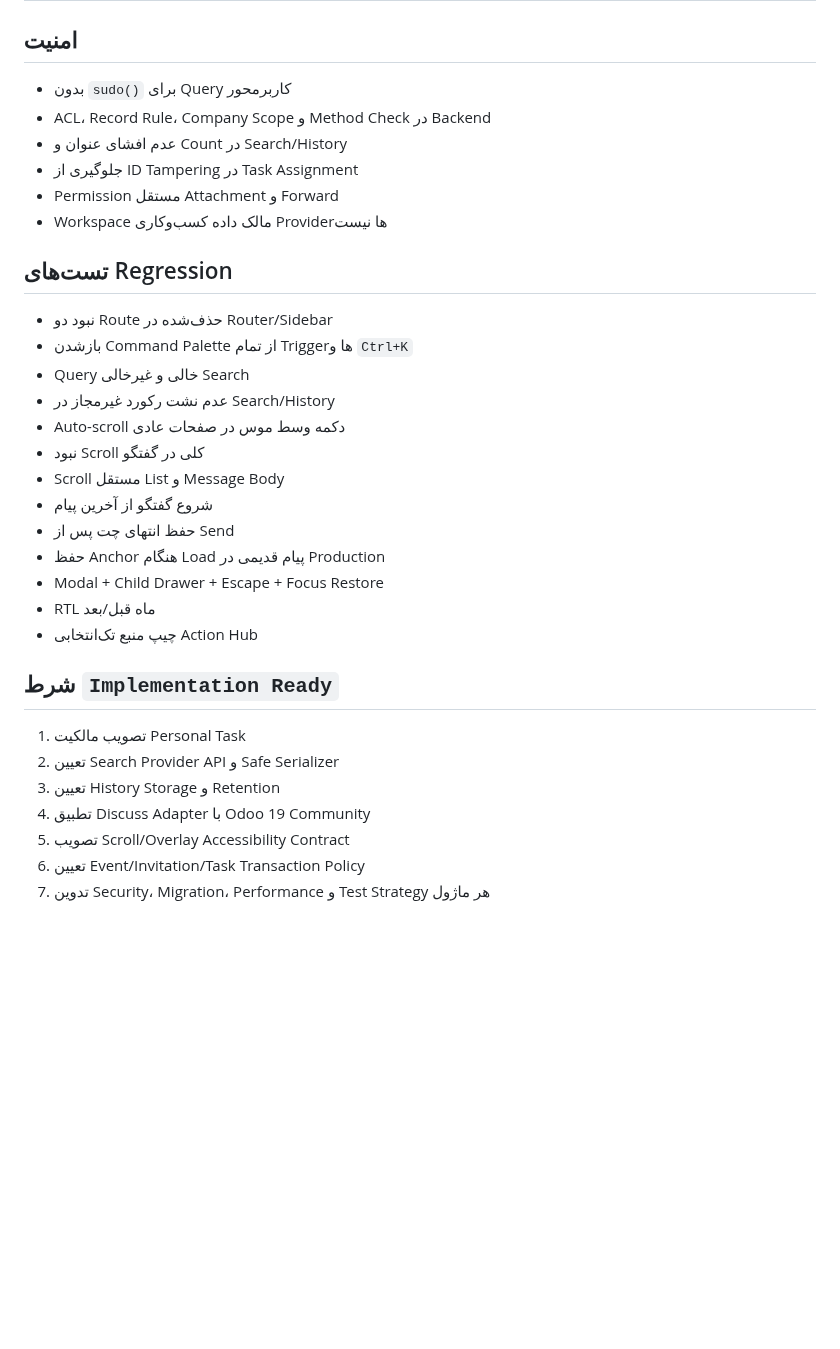
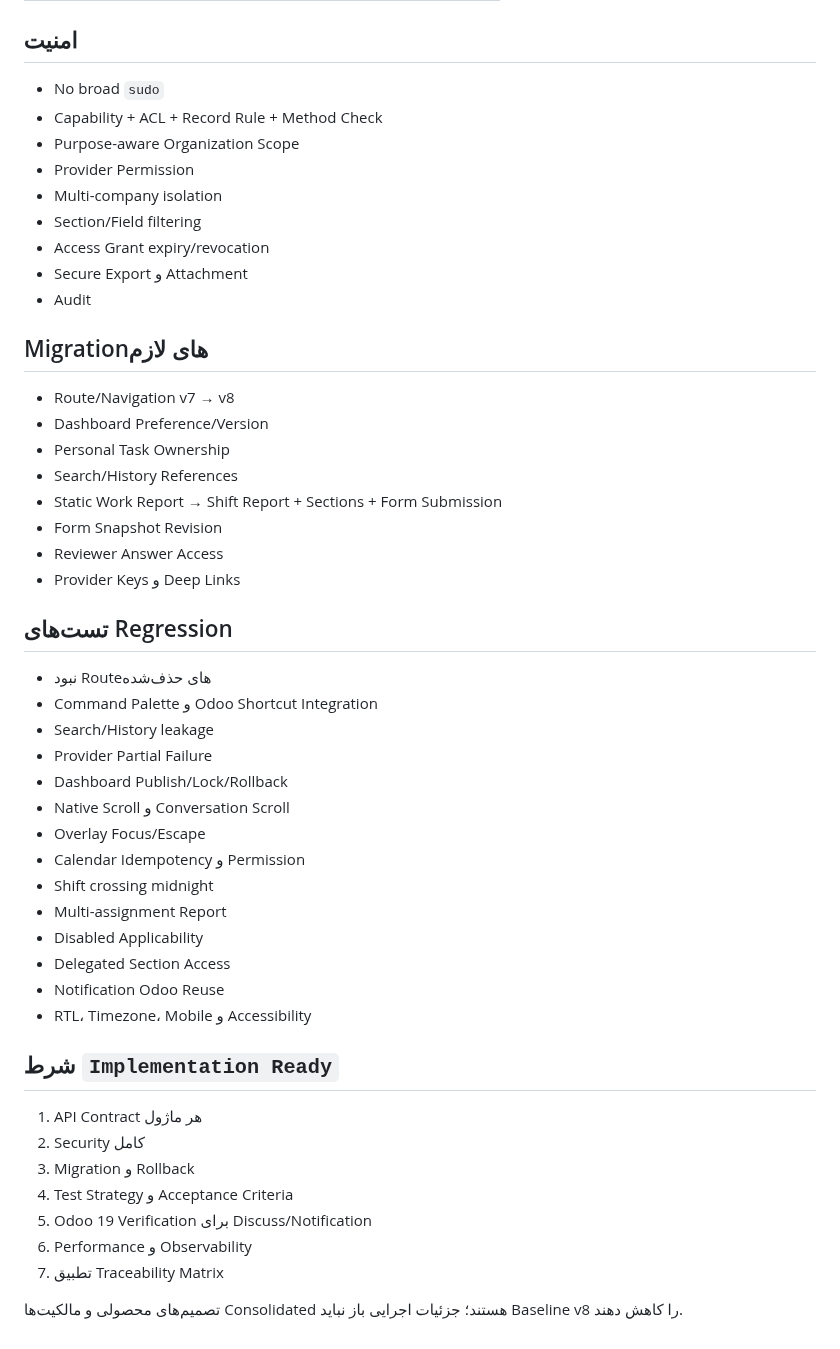
Before and after one commit to mortezanazari-hub/cas-odoo-custom-addons, a Markdown page: specs/06_ChangeSets/CS-WORKSPACE-V8.md, the part around one of its changes. Rendered like a GitHub page; blank space fills up the shorter version.

```diff
--- a/specs/06_ChangeSets/CS-WORKSPACE-V8.md
+++ b/specs/06_ChangeSets/CS-WORKSPACE-V8.md
@@ -102,35 +120,52 @@
 
 ## امنیت
 
-- بدون `sudo()` برای Query کاربرمحور
-- ACL، Record Rule، Company Scope و Method Check در Backend
-- عدم افشای عنوان و Count در Search/History
-- جلوگیری از ID Tampering در Task Assignment
-- Permission مستقل Attachment و Forward
-- Workspace مالک داده کسب‌وکاری Providerها نیست
+- No broad `sudo`
+- Capability + ACL + Record Rule + Method Check
+- Purpose-aware Organization Scope
+- Provider Permission
+- Multi-company isolation
+- Section/Field filtering
+- Access Grant expiry/revocation
+- Secure Export و Attachment
+- Audit
+
+## Migrationهای لازم
+
+- Route/Navigation v7 → v8
+- Dashboard Preference/Version
+- Personal Task Ownership
+- Search/History References
+- Static Work Report → Shift Report + Sections + Form Submission
+- Form Snapshot Revision
+- Reviewer Answer Access
+- Provider Keys و Deep Links
 
 ## تست‌های Regression
 
-- نبود دو Route حذف‌شده در Router/Sidebar
-- بازشدن Command Palette از تمام Triggerها و `Ctrl+K`
-- Query خالی و غیرخالی Search
-- عدم نشت رکورد غیرمجاز در Search/History
-- Auto-scroll دکمه وسط موس در صفحات عادی
-- نبود Scroll کلی در گفتگو
-- Scroll مستقل List و Message Body
-- شروع گفتگو از آخرین پیام
-- حفظ انتهای چت پس از Send
-- حفظ Anchor هنگام Load پیام قدیمی در Production
-- Modal + Child Drawer + Escape + Focus Restore
-- RTL ماه قبل/بعد
-- چیپ منبع تک‌انتخابی Action Hub
+- نبود Routeهای حذف‌شده
+- Command Palette و Odoo Shortcut Integration
+- Search/History leakage
+- Provider Partial Failure
+- Dashboard Publish/Lock/Rollback
+- Native Scroll و Conversation Scroll
+- Overlay Focus/Escape
+- Calendar Idempotency و Permission
+- Shift crossing midnight
+- Multi-assignment Report
+- Disabled Applicability
+- Delegated Section Access
+- Notification Odoo Reuse
+- RTL، Timezone، Mobile و Accessibility
 
 ## شرط `Implementation Ready`
 
-1. تصویب مالکیت Personal Task
-2. تعیین Search Provider API و Safe Serializer
-3. تعیین History Storage و Retention
-4. تطبیق Discuss Adapter با Odoo 19 Community
-5. تصویب Scroll/Overlay Accessibility Contract
-6. تعیین Event/Invitation/Task Transaction Policy
-7. تدوین Security، Migration، Performance و Test Strategy هر ماژول
+1. API Contract هر ماژول
+2. Security کامل
+3. Migration و Rollback
+4. Test Strategy و Acceptance Criteria
+5. Odoo 19 Verification برای Discuss/Notification
+6. Performance و Observability
+7. تطبیق Traceability Matrix
+
+تصمیم‌های محصولی و مالکیت‌ها Consolidated هستند؛ جزئیات اجرایی باز نباید Baseline v8 را کاهش دهند.
```
Also changed, not shown: other parts of specs/06_ChangeSets/CS-WORKSPACE-V8.md (+92 -74 lines).
